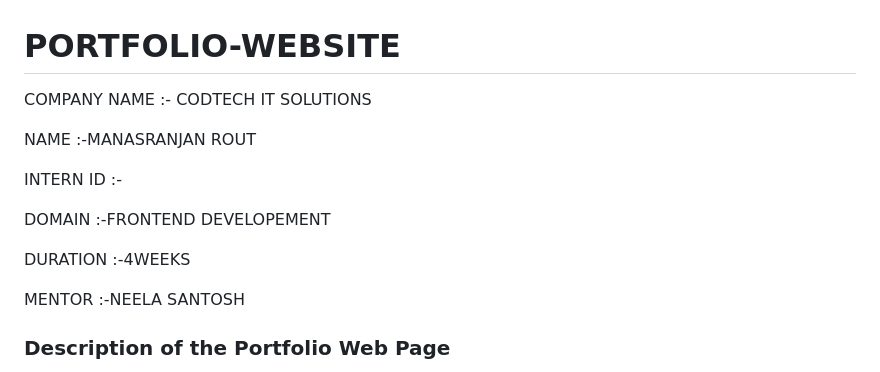
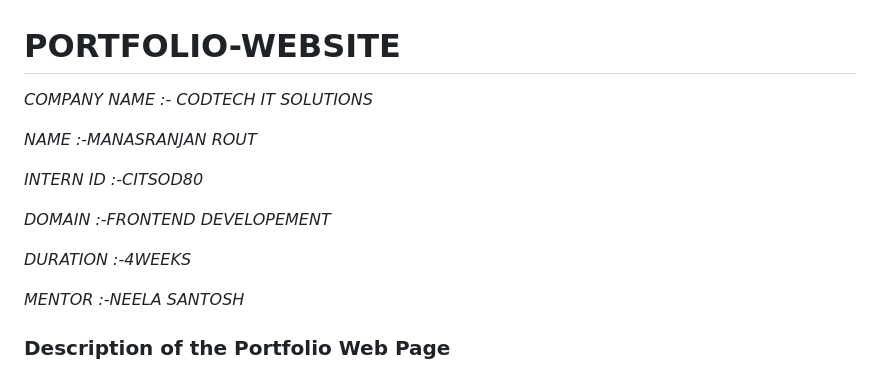
Before and after one commit to manas0045/PORTFOLIO-WEBSITE, a Markdown page: README.md, the part around the change. Rendered like a GitHub page.

```diff
--- a/README.md
+++ b/README.md
@@ -1,16 +1,16 @@
 # PORTFOLIO-WEBSITE
 
-COMPANY NAME :- CODTECH IT SOLUTIONS
+*COMPANY NAME :- CODTECH IT SOLUTIONS*
 
-NAME :-MANASRANJAN ROUT
+*NAME :-MANASRANJAN ROUT*
 
-INTERN ID :-
+*INTERN ID :-CITSOD80*
 
-DOMAIN :-FRONTEND DEVELOPEMENT
+*DOMAIN :-FRONTEND DEVELOPEMENT*
 
-DURATION :-4WEEKS
+*DURATION :-4WEEKS*
 
-MENTOR :-NEELA SANTOSH
+*MENTOR :-NEELA SANTOSH*
 
 ### Description of the Portfolio Web Page
 
```
